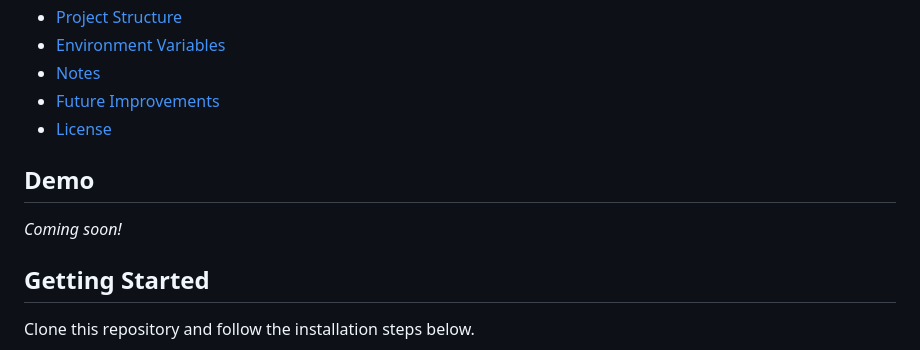
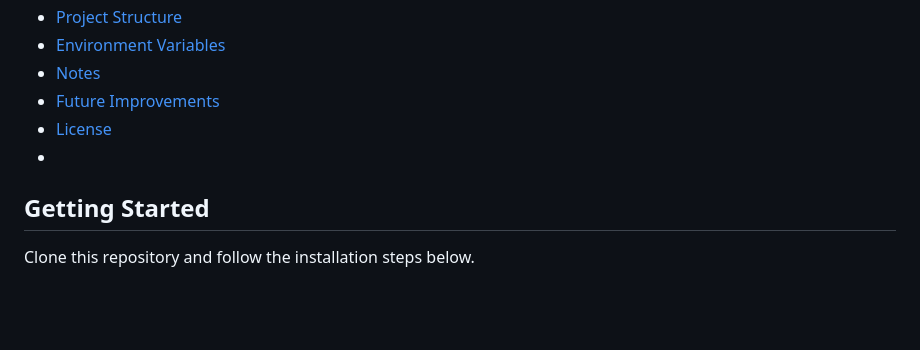
Before and after one commit to TheSuper-Media3004/the4chan, a Markdown page: README.md, the part around the change. Rendered like a GitHub page; blank space fills up the shorter version.

```diff
--- a/README.md
+++ b/README.md
@@ -26,11 +26,7 @@ A lightweight, anonymous discussion forum inspired by 4chan, built with a Flask
 - [Notes](#notes)
 - [Future Improvements](#future-improvements)
 - [License](#license)
-
-## Demo
-
-_Coming soon!_
-
+-
 ## Getting Started
 
 Clone this repository and follow the installation steps below.
```
